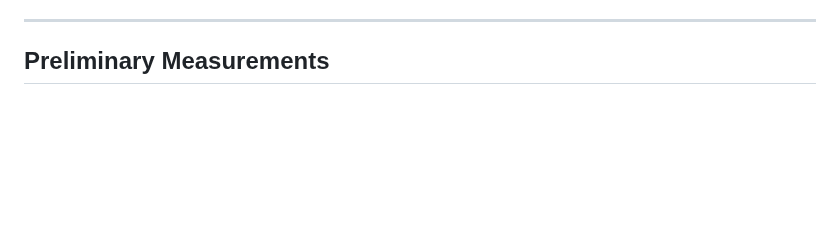
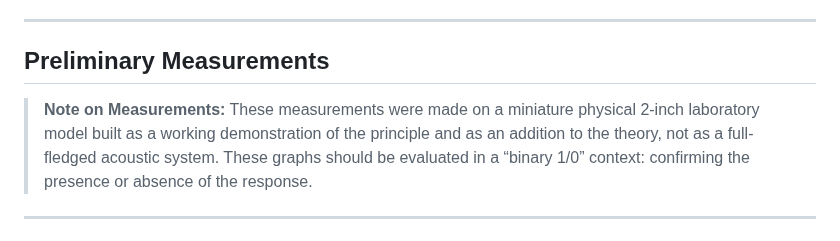
Before and after one commit to DeltaSignum/Dynamic-Zero, a Markdown page: README.md, the part around the change. Drawn GitHub-style; blank space fills up the shorter version.

```diff
--- a/README.md
+++ b/README.md
@@ -48,6 +48,10 @@ Current implementations represent experimental prototypes intended for research
 ---
 
 ## Preliminary Measurements
+
+> **Note on Measurements:** These measurements were made on a miniature physical 2-inch laboratory model built as a working demonstration of the principle and as an addition to the theory, not as a full-fledged acoustic system. These graphs should be evaluated in a “binary 1/0” context: confirming the presence or absence of the response.
+
+---
 
 ![Block 4 SPL — signal vs. noise floor, 2 Hz–20 kHz](images/block4-workshop.jpg)
 ![Block 4 SPL — open air](images/block4-open-air.jpg)
```
